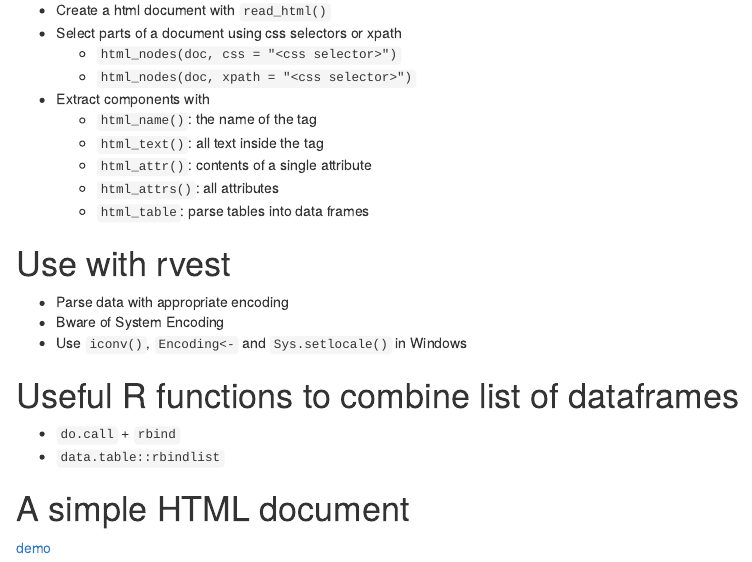
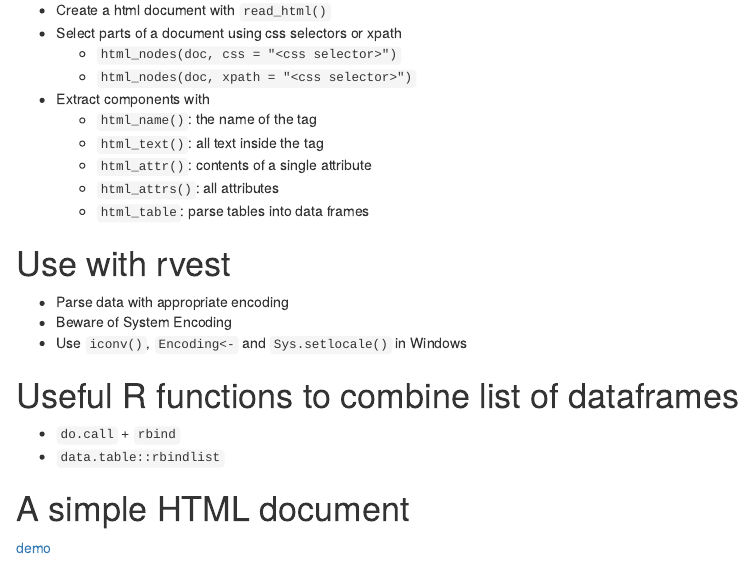
Before and after one commit to leoluyi/RCrawler101_201605_Week2, an R Markdown document (index.Rmd): the page in a window 1100 px wide, from 1070 px down. Rendered offline with R 4.5, knitr and Pandoc, with nearby package versions; drawn as R Markdown's standard HTML page in place of the format the file asks for; some code elsewhere in the file could not run offline.

Commit message:
fix typo

```diff
--- a/index.Rmd
+++ b/index.Rmd
@@ -720,7 +720,7 @@ A web scraper designed to work with magrittr.
 # Use with rvest
 
 - Parse data with appropriate encoding
-- Bware of System Encoding
+- Beware of System Encoding
 - Use `iconv()`, `Encoding<-` and `Sys.setlocale()` in Windows
 
 
```
